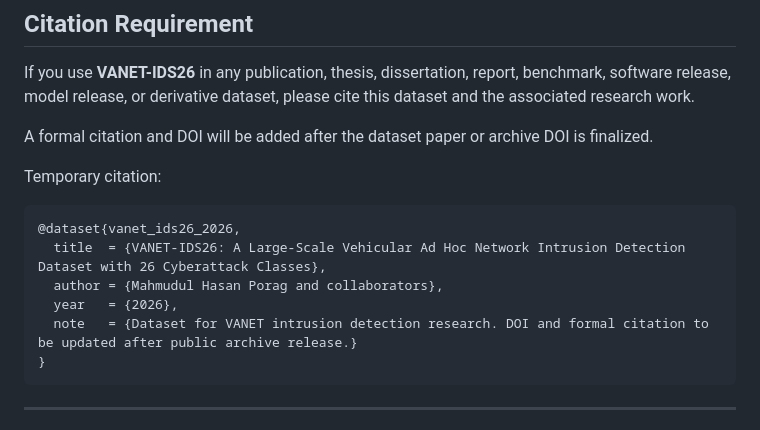
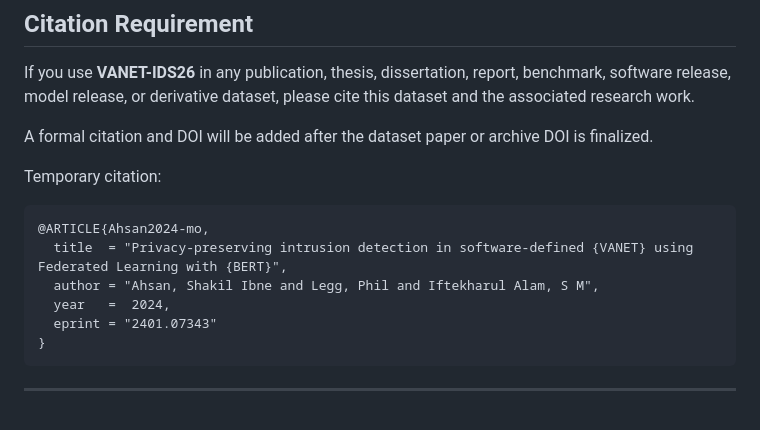
Before and after one commit to mail2sia/VANET-IDS26, a Markdown page: README.md, the part around the change. Drawn GitHub-style.

Commit message:
Revise citations in README.md
Updated citation for VANET intrusion detection dataset and added a new article reference.

````diff
--- a/README.md
+++ b/README.md
@@ -37,11 +37,11 @@ A formal citation and DOI will be added after the dataset paper or archive DOI i
 Temporary citation:
 
 ```bibtex
-@dataset{vanet_ids26_2026,
-  title  = {VANET-IDS26: A Large-Scale Vehicular Ad Hoc Network Intrusion Detection Dataset with 26 Cyberattack Classes},
-  author = {Mahmudul Hasan Porag and collaborators},
-  year   = {2026},
-  note   = {Dataset for VANET intrusion detection research. DOI and formal citation to be updated after public archive release.}
+@ARTICLE{Ahsan2024-mo,
+  title  = "Privacy-preserving intrusion detection in software-defined {VANET} using Federated Learning with {BERT}",
+  author = "Ahsan, Shakil Ibne and Legg, Phil and Iftekharul Alam, S M",
+  year   =  2024,
+  eprint = "2401.07343"
 }
 ```
 
````
